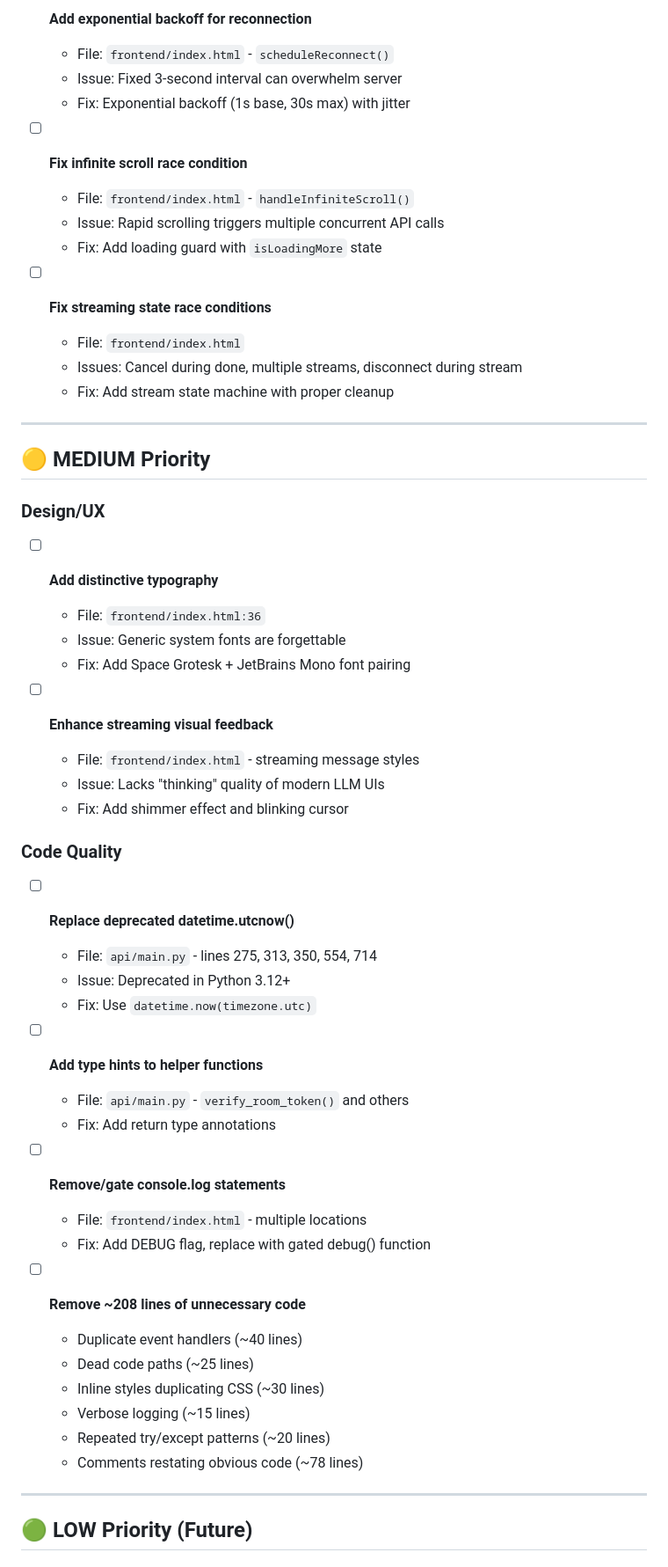
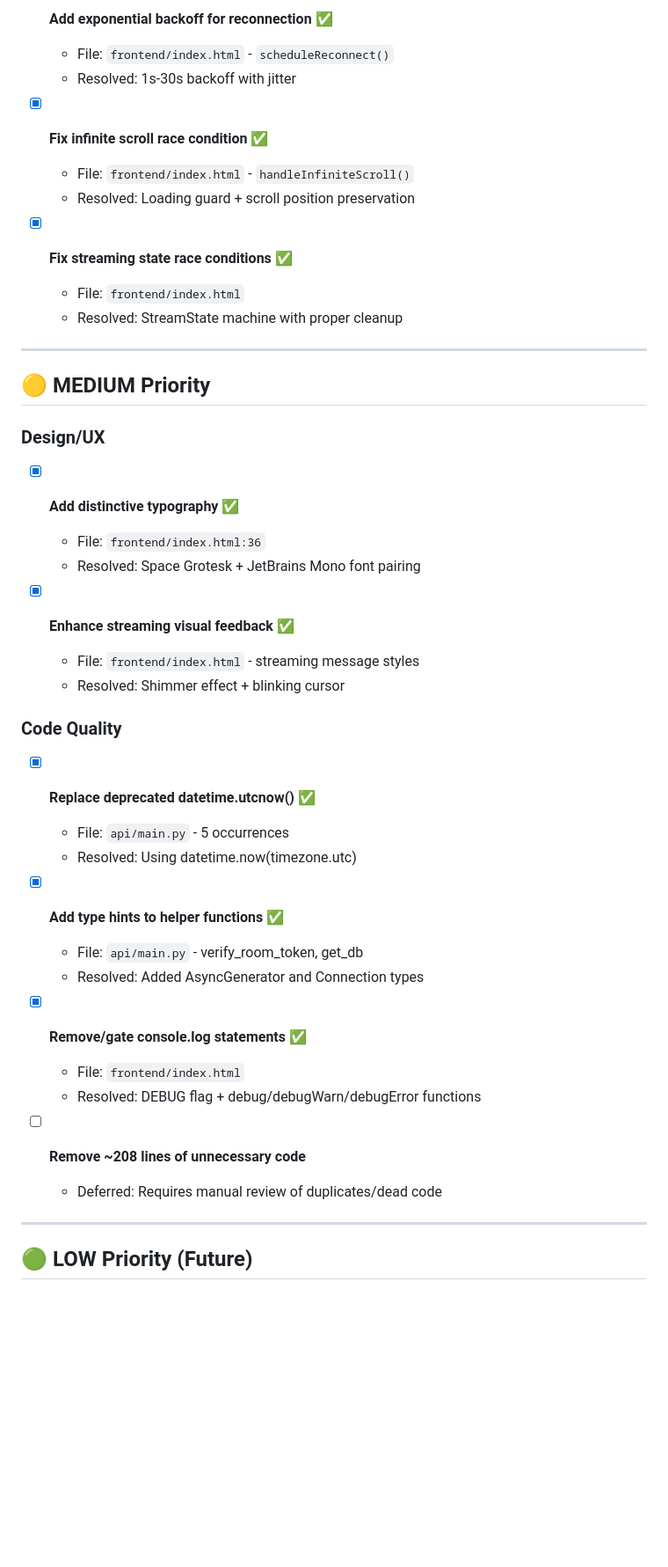
Before and after one commit to Skidudeaa/DanWoodAMO, a Markdown page: TODOS.md, the part around one of its changes. Shown at 88% size. Rendered like a GitHub page; blank space fills up the shorter version.

Commit message:
docs: mark 16/17 TODOs as resolved

```diff
--- a/TODOS.md
+++ b/TODOS.md
@@ -66,18 +54,15 @@
 
-- [ ] **Add exponential backoff for reconnection**
+- [x] **Add exponential backoff for reconnection** ✅
   - File: `frontend/index.html` - `scheduleReconnect()`
-  - Issue: Fixed 3-second interval can overwhelm server
-  - Fix: Exponential backoff (1s base, 30s max) with jitter
+  - Resolved: 1s-30s backoff with jitter
 
-- [ ] **Fix infinite scroll race condition**
+- [x] **Fix infinite scroll race condition** ✅
   - File: `frontend/index.html` - `handleInfiniteScroll()`
-  - Issue: Rapid scrolling triggers multiple concurrent API calls
-  - Fix: Add loading guard with `isLoadingMore` state
+  - Resolved: Loading guard + scroll position preservation
 
-- [ ] **Fix streaming state race conditions**
+- [x] **Fix streaming state race conditions** ✅
   - File: `frontend/index.html`
-  - Issues: Cancel during done, multiple streams, disconnect during stream
-  - Fix: Add stream state machine with proper cleanup
+  - Resolved: StreamState machine with proper cleanup
 
 ---
 
@@ -85,38 +70,30 @@
 
 ### Design/UX
 
-- [ ] **Add distinctive typography**
+- [x] **Add distinctive typography** ✅
   - File: `frontend/index.html:36`
-  - Issue: Generic system fonts are forgettable
-  - Fix: Add Space Grotesk + JetBrains Mono font pairing
+  - Resolved: Space Grotesk + JetBrains Mono font pairing
 
-- [ ] **Enhance streaming visual feedback**
+- [x] **Enhance streaming visual feedback** ✅
   - File: `frontend/index.html` - streaming message styles
-  - Issue: Lacks "thinking" quality of modern LLM UIs
-  - Fix: Add shimmer effect and blinking cursor
+  - Resolved: Shimmer effect + blinking cursor
 
 ### Code Quality
 
-- [ ] **Replace deprecated datetime.utcnow()**
-  - File: `api/main.py` - lines 275, 313, 350, 554, 714
-  - Issue: Deprecated in Python 3.12+
-  - Fix: Use `datetime.now(timezone.utc)`
+- [x] **Replace deprecated datetime.utcnow()** ✅
+  - File: `api/main.py` - 5 occurrences
+  - Resolved: Using datetime.now(timezone.utc)
 
-- [ ] **Add type hints to helper functions**
-  - File: `api/main.py` - `verify_room_token()` and others
-  - Fix: Add return type annotations
+- [x] **Add type hints to helper functions** ✅
+  - File: `api/main.py` - verify_room_token, get_db
+  - Resolved: Added AsyncGenerator and Connection types
 
-- [ ] **Remove/gate console.log statements**
-  - File: `frontend/index.html` - multiple locations
-  - Fix: Add DEBUG flag, replace with gated debug() function
+- [x] **Remove/gate console.log statements** ✅
+  - File: `frontend/index.html`
+  - Resolved: DEBUG flag + debug/debugWarn/debugError functions
 
 - [ ] **Remove ~208 lines of unnecessary code**
-  - Duplicate event handlers (~40 lines)
-  - Dead code paths (~25 lines)
-  - Inline styles duplicating CSS (~30 lines)
-  - Verbose logging (~15 lines)
-  - Repeated try/except patterns (~20 lines)
-  - Comments restating obvious code (~78 lines)
+  - Deferred: Requires manual review of duplicates/dead code
 
 ---
 
```
Also changed, not shown: other parts of TODOS.md (+25 -72 lines).
